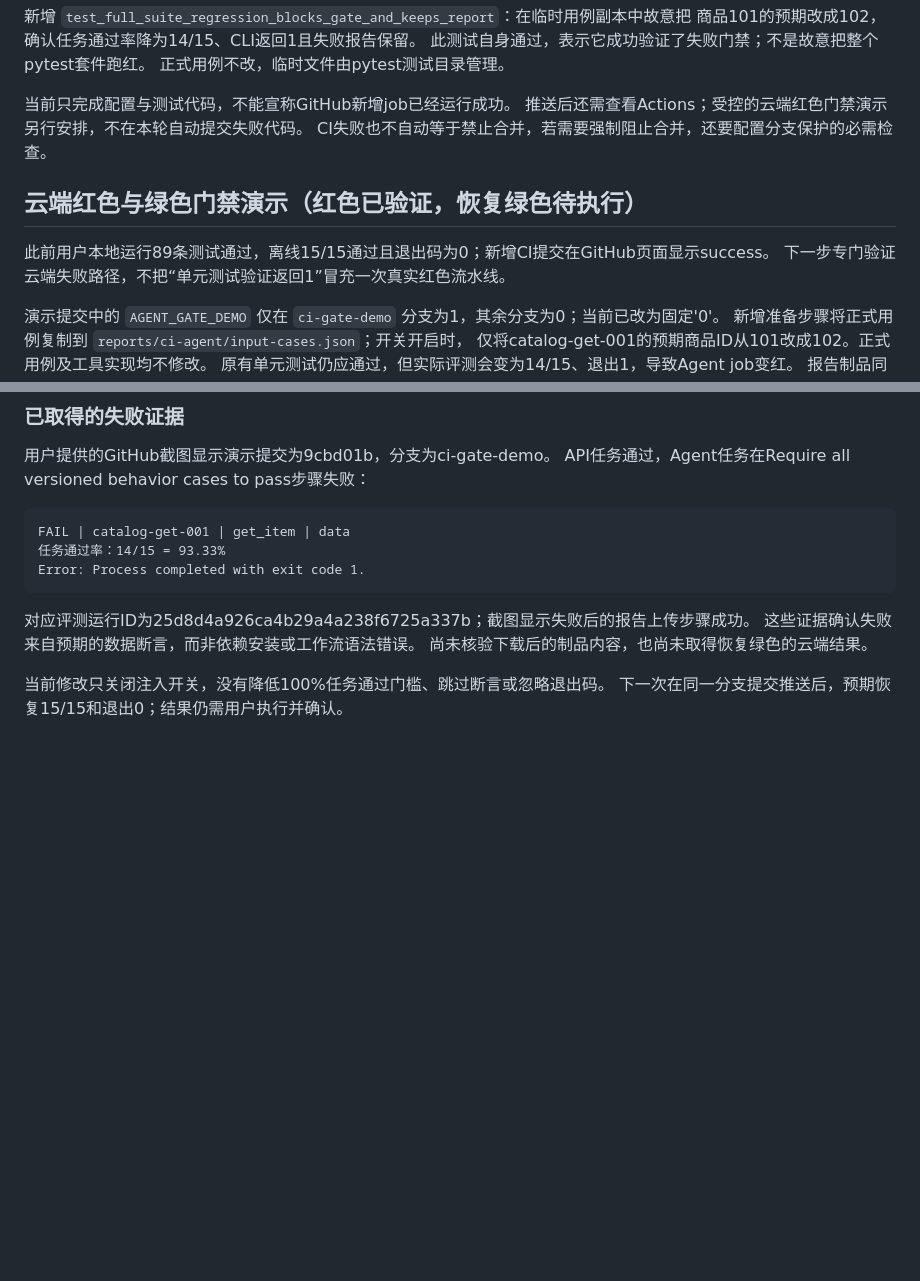
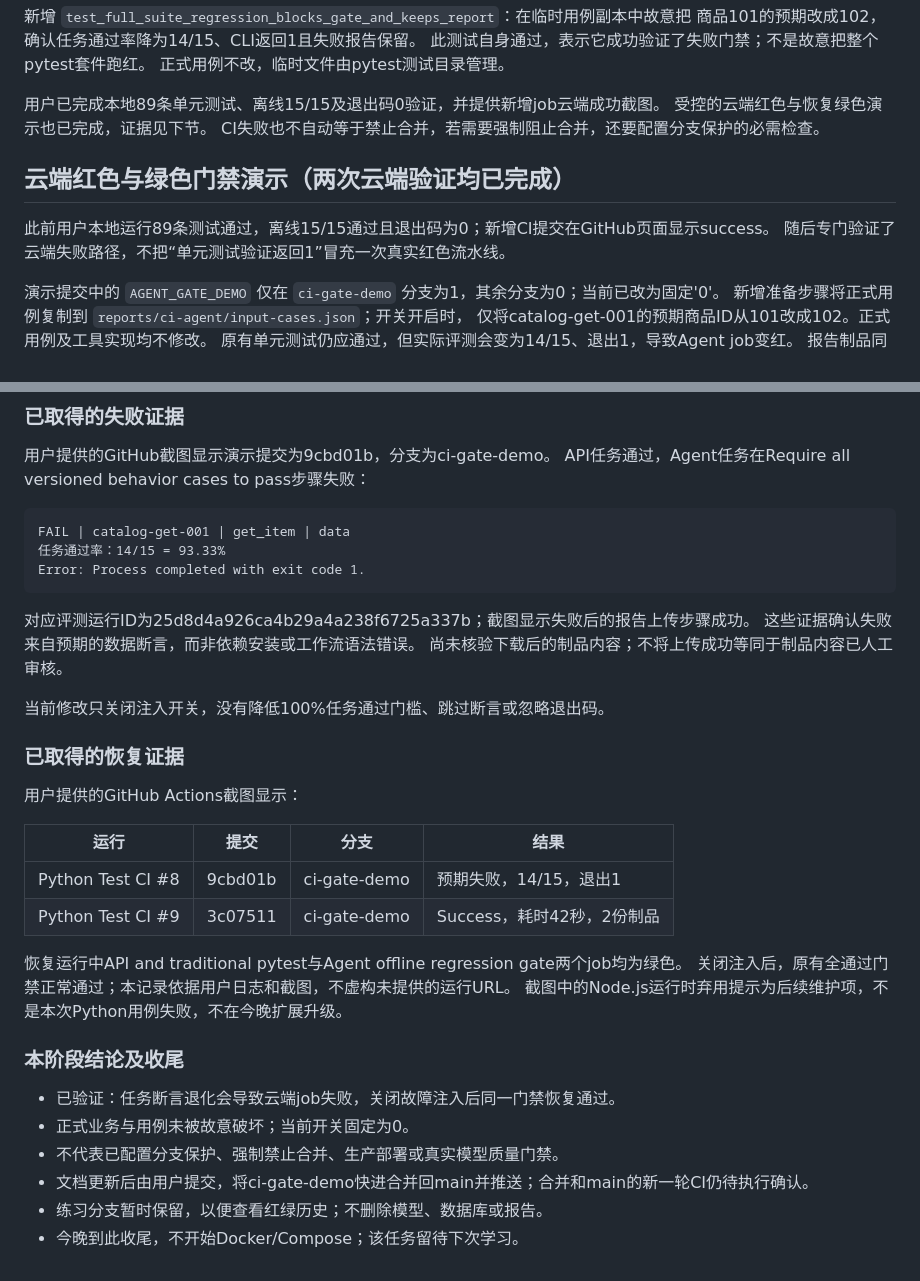
Before and after one commit to zedhan996/SDET_practise, a Markdown page: docs/CI自动化门禁说明.md, 2 parts joined by grey strips. Rendered like a GitHub page; blank space fills up the shorter version.

Commit message:
补齐 CI 云端红绿门禁验收记录

```diff
--- a/docs/CI自动化门禁说明.md
+++ b/docs/CI自动化门禁说明.md
@@ -221,14 +221,14 @@ $LASTEXITCODE
 此测试自身通过，表示它成功验证了失败门禁；不是故意把整个pytest套件跑红。
 正式用例不改，临时文件由pytest测试目录管理。
 
-当前只完成配置与测试代码，不能宣称GitHub新增job已经运行成功。
-推送后还需查看Actions；受控的云端红色门禁演示另行安排，不在本轮自动提交失败代码。
+用户已完成本地89条单元测试、离线15/15及退出码0验证，并提供新增job云端成功截图。
+受控的云端红色与恢复绿色演示也已完成，证据见下节。
 CI失败也不自动等于禁止合并，若需要强制阻止合并，还要配置分支保护的必需检查。
 
-## 云端红色与绿色门禁演示（红色已验证，恢复绿色待执行）
+## 云端红色与绿色门禁演示（两次云端验证均已完成）
 
 此前用户本地运行89条测试通过，离线15/15通过且退出码为0；新增CI提交在GitHub页面显示success。
-下一步专门验证云端失败路径，不把“单元测试验证返回1”冒充一次真实红色流水线。
+随后专门验证了云端失败路径，不把“单元测试验证返回1”冒充一次真实红色流水线。
 
 演示提交中的 `AGENT_GATE_DEMO` 仅在 `ci-gate-demo` 分支为1，其余分支为0；当前已改为固定'0'。
 新增准备步骤将正式用例复制到 `reports/ci-agent/input-cases.json`；开关开启时，
@@ -258,7 +258,27 @@ Error: Process completed with exit code 1.
 
 对应评测运行ID为25d8d4a926ca4b29a4a238f6725a337b；截图显示失败后的报告上传步骤成功。
 这些证据确认失败来自预期的数据断言，而非依赖安装或工作流语法错误。
-尚未核验下载后的制品内容，也尚未取得恢复绿色的云端结果。
+尚未核验下载后的制品内容；不将上传成功等同于制品内容已人工审核。
 
 当前修改只关闭注入开关，没有降低100%任务通过门槛、跳过断言或忽略退出码。
-下一次在同一分支提交推送后，预期恢复15/15和退出0；结果仍需用户执行并确认。
+### 已取得的恢复证据
+
+用户提供的GitHub Actions截图显示：
+
+| 运行 | 提交 | 分支 | 结果 |
+| --- | --- | --- | --- |
+| Python Test CI #8 | 9cbd01b | ci-gate-demo | 预期失败，14/15，退出1 |
+| Python Test CI #9 | 3c07511 | ci-gate-demo | Success，耗时42秒，2份制品 |
+
+恢复运行中API and traditional pytest与Agent offline regression gate两个job均为绿色。
+关闭注入后，原有全通过门禁正常通过；本记录依据用户日志和截图，不虚构未提供的运行URL。
+截图中的Node.js运行时弃用提示为后续维护项，不是本次Python用例失败，不在今晚扩展升级。
+
+### 本阶段结论及收尾
+
+- 已验证：任务断言退化会导致云端job失败，关闭故障注入后同一门禁恢复通过。
+- 正式业务与用例未被故意破坏；当前开关固定为0。
+- 不代表已配置分支保护、强制禁止合并、生产部署或真实模型质量门禁。
+- 文档更新后由用户提交，将ci-gate-demo快进合并回main并推送；合并和main的新一轮CI仍待执行确认。
+- 练习分支暂时保留，以便查看红绿历史；不删除模型、数据库或报告。
+- 今晚到此收尾，不开始Docker/Compose；该任务留待下次学习。
```
